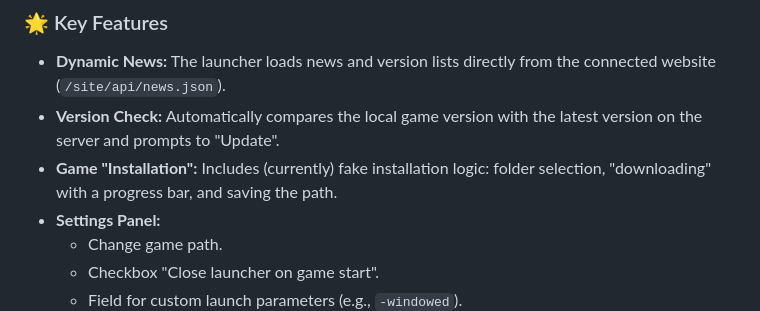
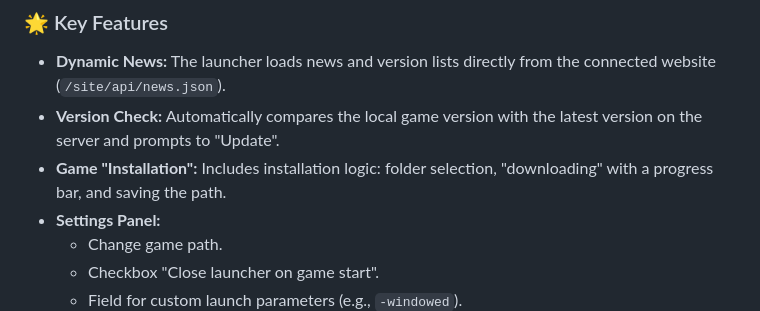
Before and after one commit to LevrikM/mafia2-launcher, a Markdown page: README.md, the part around the change printed below. Rendered like a GitHub page.

```diff
--- a/README.md
+++ b/README.md
@@ -30,7 +30,7 @@ This repository contains the code for a custom launcher built with **Electron**
 
 * **Dynamic News:** The launcher loads news and version lists directly from the connected website (`/site/api/news.json`).
 * **Version Check:** Automatically compares the local game version with the latest version on the server and prompts to "Update".
-* **Game "Installation":** Includes (currently) fake installation logic: folder selection, "downloading" with a progress bar, and saving the path.
+* **Game "Installation":** Includes installation logic: folder selection, "downloading" with a progress bar, and saving the path.
 * **Settings Panel:**
     * Change game path.
     * Checkbox "Close launcher on game start".
```
Also changed, not shown: other parts of README.md (+1 -1 lines).
